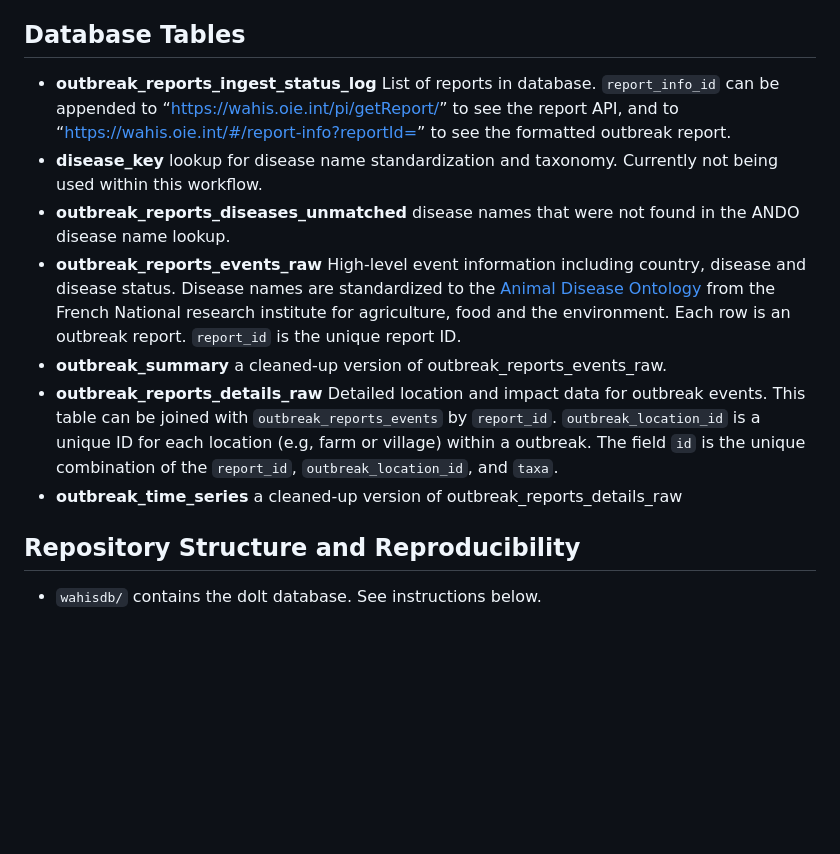
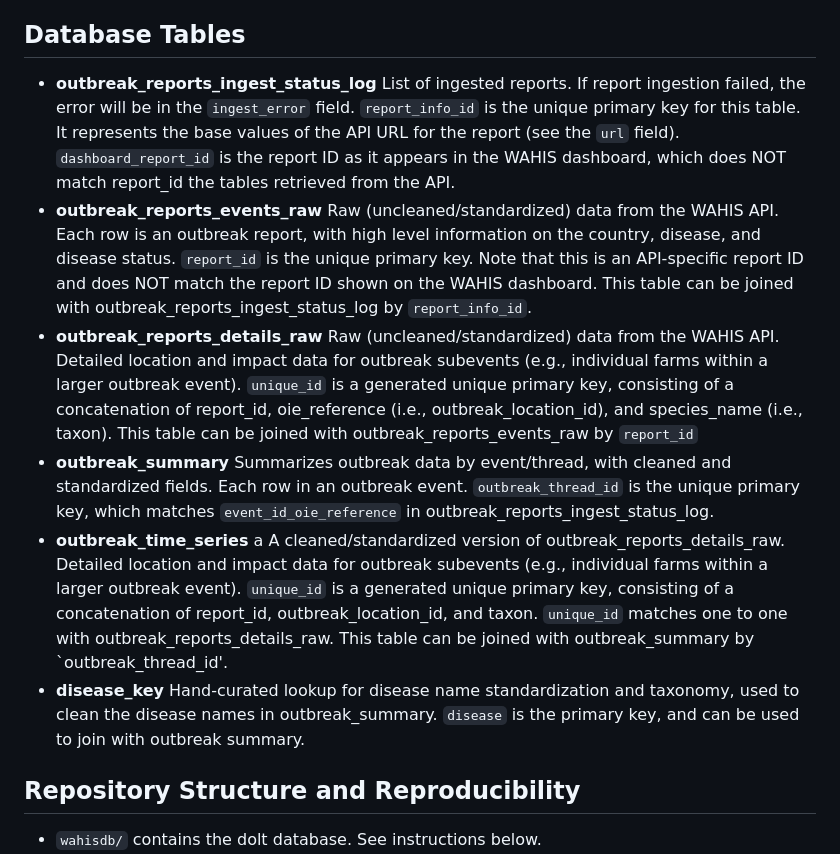
Before and after one commit to ecohealthalliance/wahisdb, a Markdown page: README.md, the part around the change. GitHub-like rendering; blank space fills up the shorter version.

```diff
--- a/README.md
+++ b/README.md
@@ -15,32 +15,12 @@ publicly available on DoltHub:
 
 ## Database Tables
 
-- **outbreak_reports_ingest_status_log** List of reports in database.
-  `report_info_id` can be appended to
-  “<https://wahis.oie.int/pi/getReport/>” to see the report API, and to
-  “<https://wahis.oie.int/#/report-info?reportId=>” to see the formatted
-  outbreak report.
-- **disease_key** lookup for disease name standardization and taxonomy.
-  Currently not being used within this workflow.
-- **outbreak_reports_diseases_unmatched** disease names that were not
-  found in the ANDO disease name lookup.
-- **outbreak_reports_events_raw** High-level event information including
-  country, disease and disease status. Disease names are standardized to
-  the [Animal Disease
-  Ontology](http://agroportal.lirmm.fr/ontologies/ANDO%5D) from the
-  French National research institute for agriculture, food and the
-  environment. Each row is an outbreak report. `report_id` is the unique
-  report ID.
-- **outbreak_summary** a cleaned-up version of
-  outbreak_reports_events_raw.
-- **outbreak_reports_details_raw** Detailed location and impact data for
-  outbreak events. This table can be joined with
-  `outbreak_reports_events` by `report_id`. `outbreak_location_id` is a
-  unique ID for each location (e.g, farm or village) within a outbreak.
-  The field `id` is the unique combination of the `report_id`,
-  `outbreak_location_id`, and `taxa`.
-- **outbreak_time_series** a cleaned-up version of
-  outbreak_reports_details_raw
+- **outbreak_reports_ingest_status_log** List of ingested reports. If report ingestion failed, the error will be in the `ingest_error` field. `report_info_id` is the unique primary key for this table. It represents the base values of the API URL for the report (see the `url` field). `dashboard_report_id` is the report ID as it appears in the WAHIS dashboard, which does NOT match report_id the tables retrieved from the API.
+- **outbreak_reports_events_raw** Raw (uncleaned/standardized) data from the WAHIS API. Each row is an outbreak report, with high level information on the country, disease, and disease status. `report_id` is the unique primary key. Note that this is an API-specific report ID and does NOT match the report ID shown on the WAHIS dashboard. This table can be joined with outbreak_reports_ingest_status_log by `report_info_id`.
+- **outbreak_reports_details_raw** Raw (uncleaned/standardized) data from the WAHIS API. Detailed location and impact data for outbreak subevents (e.g., individual farms within a larger outbreak event). `unique_id` is a generated unique primary key, consisting of a concatenation of report_id, oie_reference (i.e., outbreak_location_id), and species_name (i.e., taxon). This table can be joined with outbreak_reports_events_raw by `report_id`
+- **outbreak_summary** Summarizes outbreak data by event/thread, with cleaned and standardized fields. Each row in an outbreak event. `outbreak_thread_id` is the unique primary key, which matches `event_id_oie_reference` in outbreak_reports_ingest_status_log.
+- **outbreak_time_series** a A cleaned/standardized version of outbreak_reports_details_raw. Detailed location and impact data for outbreak subevents (e.g., individual farms within a larger outbreak event). `unique_id` is a generated unique primary key, consisting of a concatenation of report_id, outbreak_location_id, and  taxon.   `unique_id`  matches one to one with outbreak_reports_details_raw. This table can be joined with outbreak_summary by `outbreak_thread_id'.
+- **disease_key** Hand-curated lookup for disease name standardization and taxonomy, used to clean the disease names in outbreak_summary. `disease` is the primary key, and can be used to join with outbreak summary.
 
 ## Repository Structure and Reproducibility
 
```
